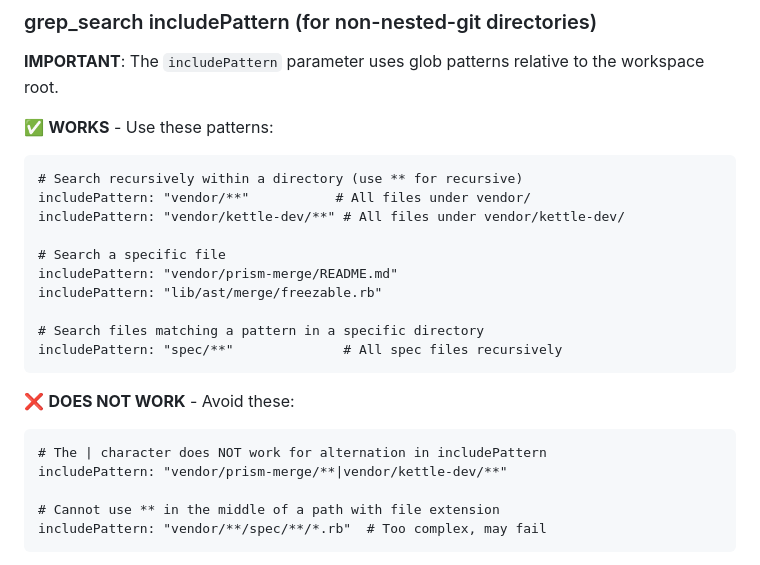
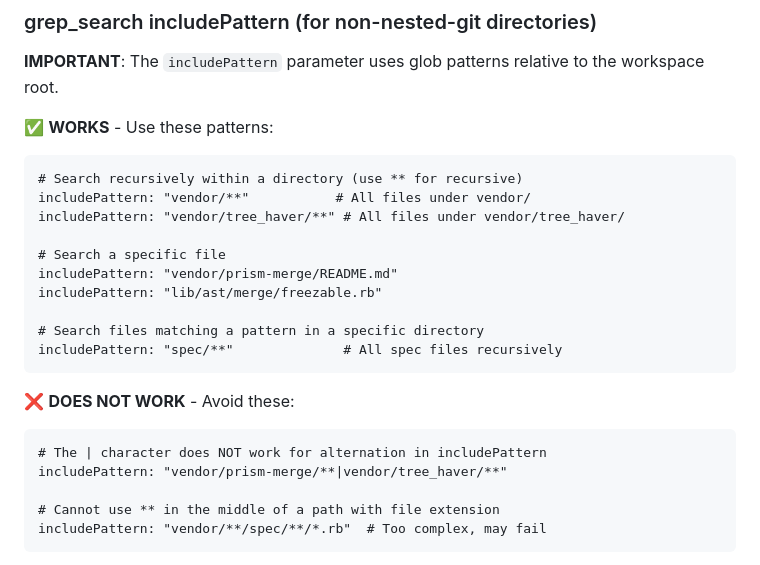
Before and after one commit to kettle-rb/tree_haver, a Markdown page: .github/COPILOT_INSTRUCTIONS.md, the part around the change. GitHub-like rendering.

Commit message:
📝 Improve docs

````diff
--- a/.github/COPILOT_INSTRUCTIONS.md
+++ b/.github/COPILOT_INSTRUCTIONS.md
@@ -55,7 +55,7 @@ read_file("/home/pboling/src/kettle-rb/ast-merge/vendor/markdown-merge/lib/markd
 ```
 # Search recursively within a directory (use ** for recursive)
 includePattern: "vendor/**"           # All files under vendor/
-includePattern: "vendor/kettle-dev/**" # All files under vendor/kettle-dev/
+includePattern: "vendor/tree_haver/**" # All files under vendor/tree_haver/
 
 # Search a specific file
 includePattern: "vendor/prism-merge/README.md"
@@ -68,7 +68,7 @@ includePattern: "spec/**"              # All spec files recursively
 ❌ **DOES NOT WORK** - Avoid these:
 ```
 # The | character does NOT work for alternation in includePattern
-includePattern: "vendor/prism-merge/**|vendor/kettle-dev/**"
+includePattern: "vendor/prism-merge/**|vendor/tree_haver/**"
 
 # Cannot use ** in the middle of a path with file extension
 includePattern: "vendor/**/spec/**/*.rb"  # Too complex, may fail
````
